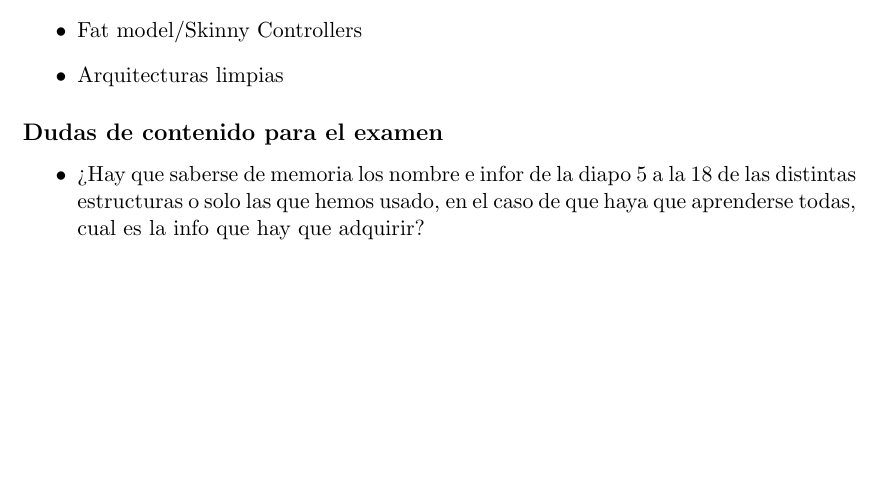
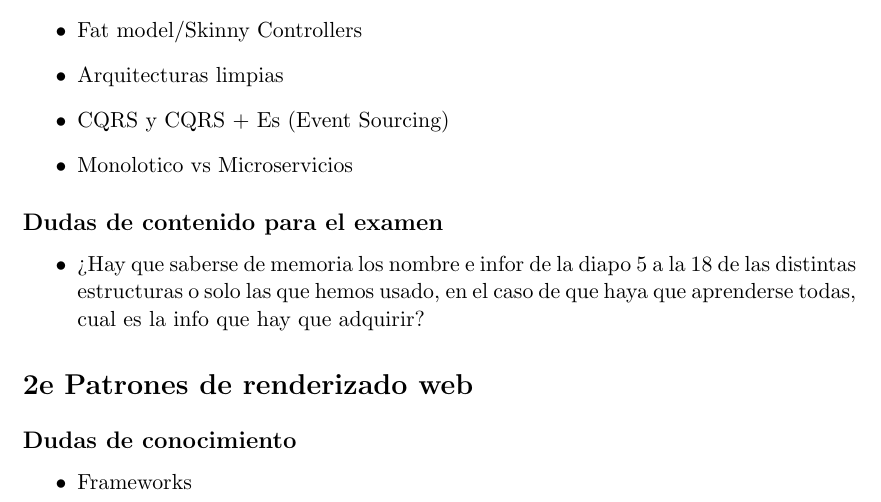
Before and after one commit to pagaliv/Dudas-paw, a LaTeX document (main.tex, which reads temas/arquitectura.tex): part of page 5 of 5, cut so that both start at the same text, the shorter picture padded with empty space. Compiled offline with pdfLaTeX.

Commit message:
Arquitectura 1.5

```diff
--- a/temas/arquitectura.tex
+++ b/temas/arquitectura.tex
@@ -87,8 +87,16 @@ Las ideas que hay que sacar de esta parte son:
     \item Arquitectura de capas I y II ¿la diferencia es que en la II se usan interfaces en la LdN y no se sabe que como se implenetan en persistencia?
     \item Fat model/Skinny Controllers
     \item Arquitecturas limpias
+    \item CQRS y CQRS + Es (Event Sourcing)
+    \item Monolotico vs Microservicios
 \end{itemize}
 \subsection*{Dudas de contenido para el examen}
 \begin{itemize}
     \item ¿Hay que saberse de memoria los nombre e infor de la diapo 5 a la 18 de las distintas estructuras o solo las que hemos usado, en el caso de que haya que aprenderse todas, cual es la info que hay que adquirir?
 \end{itemize}
+
+\section*{2e Patrones de renderizado web}
+\subsection*{Dudas de conocimiento}
+\begin{itemize}
+    \item Frameworks
+\end{itemize}
```
Also changed, not shown: main.pdf.
